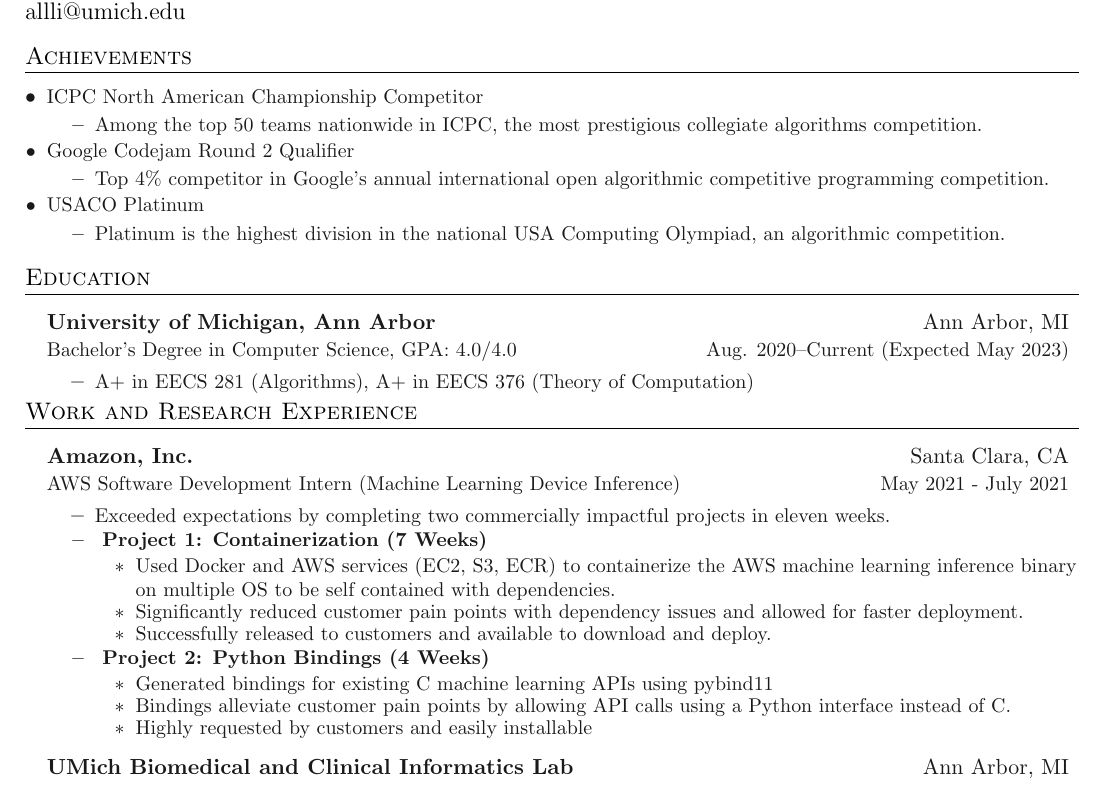
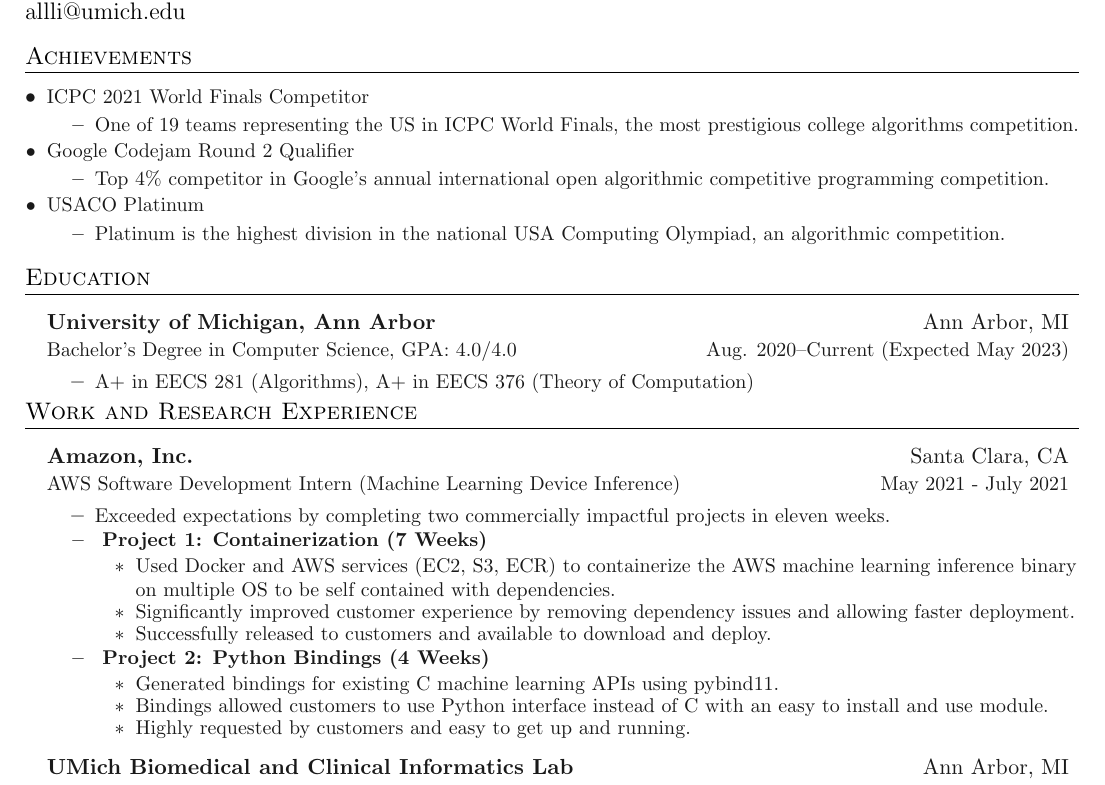
Before and after one commit to allenli873/resume, a LaTeX document (main.tex, which reads sections/awards.tex, sections/experience.tex): part of the page, cut so that both start at the same text. Compiled offline with pdfLaTeX.

Commit message:
Updated achievements

```diff
--- a/sections/awards.tex
+++ b/sections/awards.tex
@@ -2,10 +2,10 @@
 \section{Achievements}
 
 \denseouterlist{
-\entry{ICPC North American Championship Competitor}
+\entry{ICPC 2021 World Finals Competitor}
 \vspace{-0.5mm}
     \innerlist{
-        \entry{Among the top 50 teams nationwide in ICPC, the most prestigious collegiate algorithms competition.}
+        \entry{One of 19 teams representing the US in ICPC World Finals, the most prestigious college algorithms competition.}
     }
 \vspace{0.5mm}
 \entry{Google Codejam Round 2 Qualifier}
--- a/sections/experience.tex
+++ b/sections/experience.tex
@@ -11,15 +11,15 @@
     \entry{\textbf{ Project 1: Containerization (7 Weeks)}
         \innerlist{
             \entry{ Used Docker and AWS services (EC2, S3, ECR) to containerize the AWS machine learning inference binary on multiple OS to be self contained with dependencies. }
-            \entry{ Significantly reduced customer pain points with dependency issues and allowed for faster deployment. }
+            \entry{ Significantly improved customer experience by removing dependency issues and allowing faster deployment. }
             \entry{ Successfully released to customers and available to download and deploy. }
         }
     }
     \entry{\textbf{ Project 2: Python Bindings (4 Weeks) }
         \innerlist{
-            \entry { Generated bindings for existing C machine learning APIs using pybind11 }
-            \entry { Bindings alleviate customer pain points by allowing API calls using a Python interface instead of C. }
-            \entry { Highly requested by customers and easily installable }
+            \entry { Generated bindings for existing C machine learning APIs using pybind11. }
+            \entry { Bindings allowed customers to use Python interface instead of C with an easy to install and use module. }
+            \entry { Highly requested by customers and easy to get up and running. }
         }
     }
 }
```
Also changed, not shown: main.pdf.
